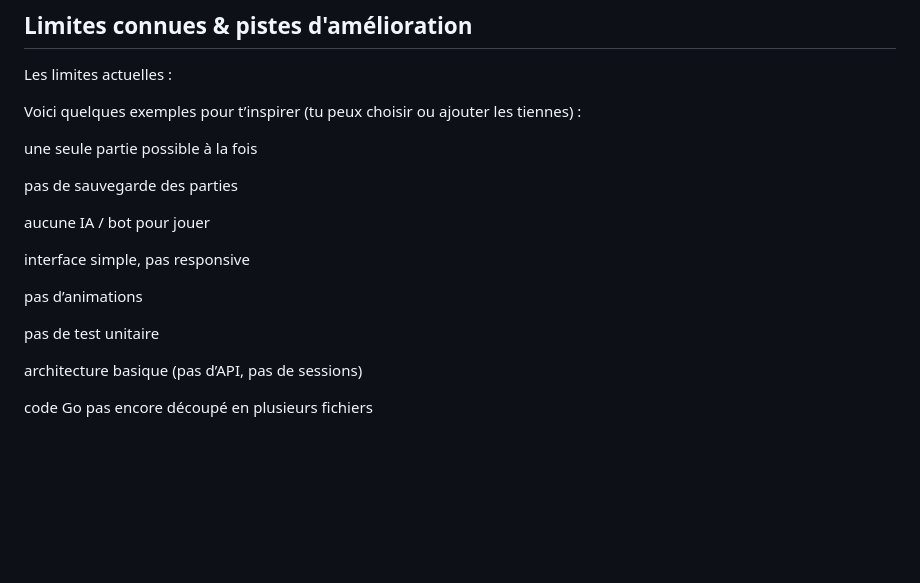
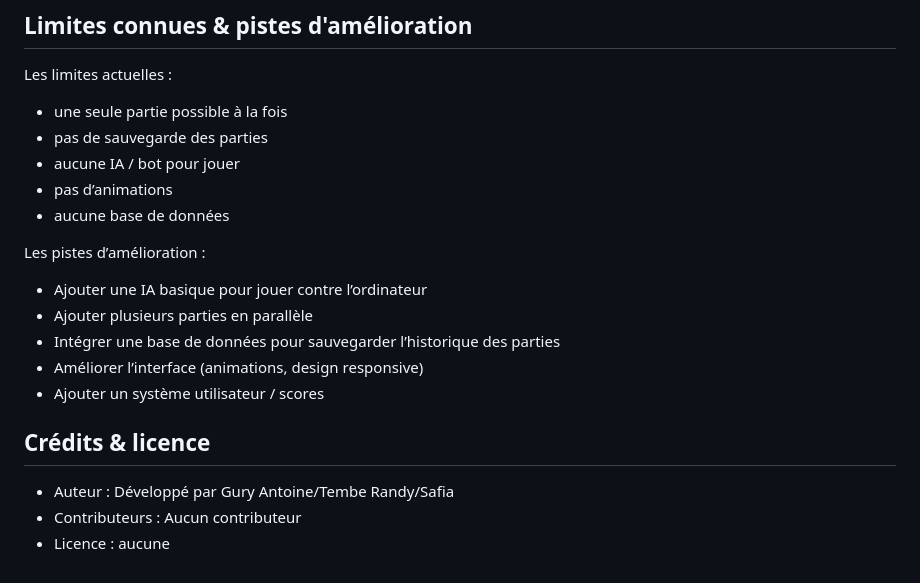
Before and after one commit to Antoine-Gury/power4-web, a Markdown page: README.md, the part around the change. Rendered like a GitHub page; blank space fills up the shorter version.

Commit message:
Refine limitations and improvement suggestions in README
Removed redundant examples and improved clarity on limitations and improvement suggestions.

```diff
--- a/README.md
+++ b/README.md
@@ -112,20 +112,21 @@ Aucun test unitaire automatisé n’a été écrit : les comportements (placemen
 
 Les limites actuelles :
 
-Voici quelques exemples pour t’inspirer (tu peux choisir ou ajouter les tiennes) :
+- une seule partie possible à la fois
+- pas de sauvegarde des parties
+- aucune IA / bot pour jouer
+- pas d’animations
+- aucune base de données
 
-une seule partie possible à la fois
+Les pistes d’amélioration :
 
-pas de sauvegarde des parties
+- Ajouter une IA basique pour jouer contre l’ordinateur
+- Ajouter plusieurs parties en parallèle
+- Intégrer une base de données pour sauvegarder l’historique des parties
+- Améliorer l’interface (animations, design responsive)
+- Ajouter un système utilisateur / scores
 
-aucune IA / bot pour jouer
-
-interface simple, pas responsive
-
-pas d’animations
-
-pas de test unitaire
-
-architecture basique (pas d’API, pas de sessions)
-
-code Go pas encore découpé en plusieurs fichiers
+## Crédits & licence
+- Auteur : Développé par Gury Antoine/Tembe Randy/Safia
+- Contributeurs : Aucun contributeur
+- Licence : aucune
```
